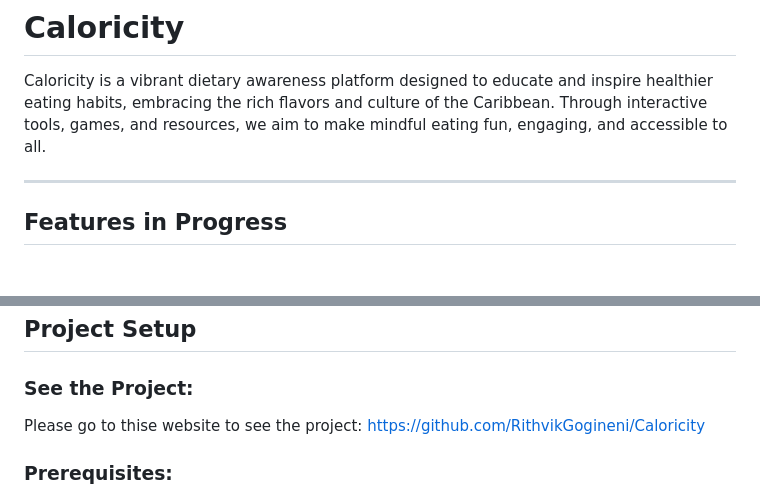
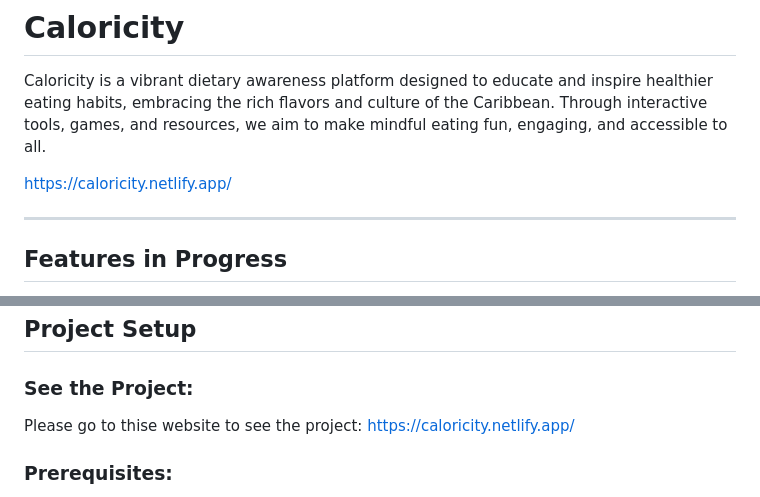
Before and after one commit to RithvikGogineni/Caloricity, a Markdown page: README.md, 2 parts joined by grey strips. Rendered like a GitHub page; blank space fills up the shorter version.

Commit message:
Updated ReadMe with website link fix

```diff
--- a/README.md
+++ b/README.md
@@ -1,6 +1,8 @@
 # **Caloricity**
 
 Caloricity is a vibrant dietary awareness platform designed to educate and inspire healthier eating habits, embracing the rich flavors and culture of the Caribbean. Through interactive tools, games, and resources, we aim to make mindful eating fun, engaging, and accessible to all.
+
+https://caloricity.netlify.app/
 
 ---
 
@@ -91,7 +93,7 @@ Here are the upcoming features and functionalities planned for Caloricity:
 ## **Project Setup**
 
 ### **See the Project:**
-Please go to thise website to see the project: https://github.com/RithvikGogineni/Caloricity
+Please go to thise website to see the project: https://caloricity.netlify.app/
 
 ### Prerequisites:
 1. Install Flutter and ensure it's configured.
```
